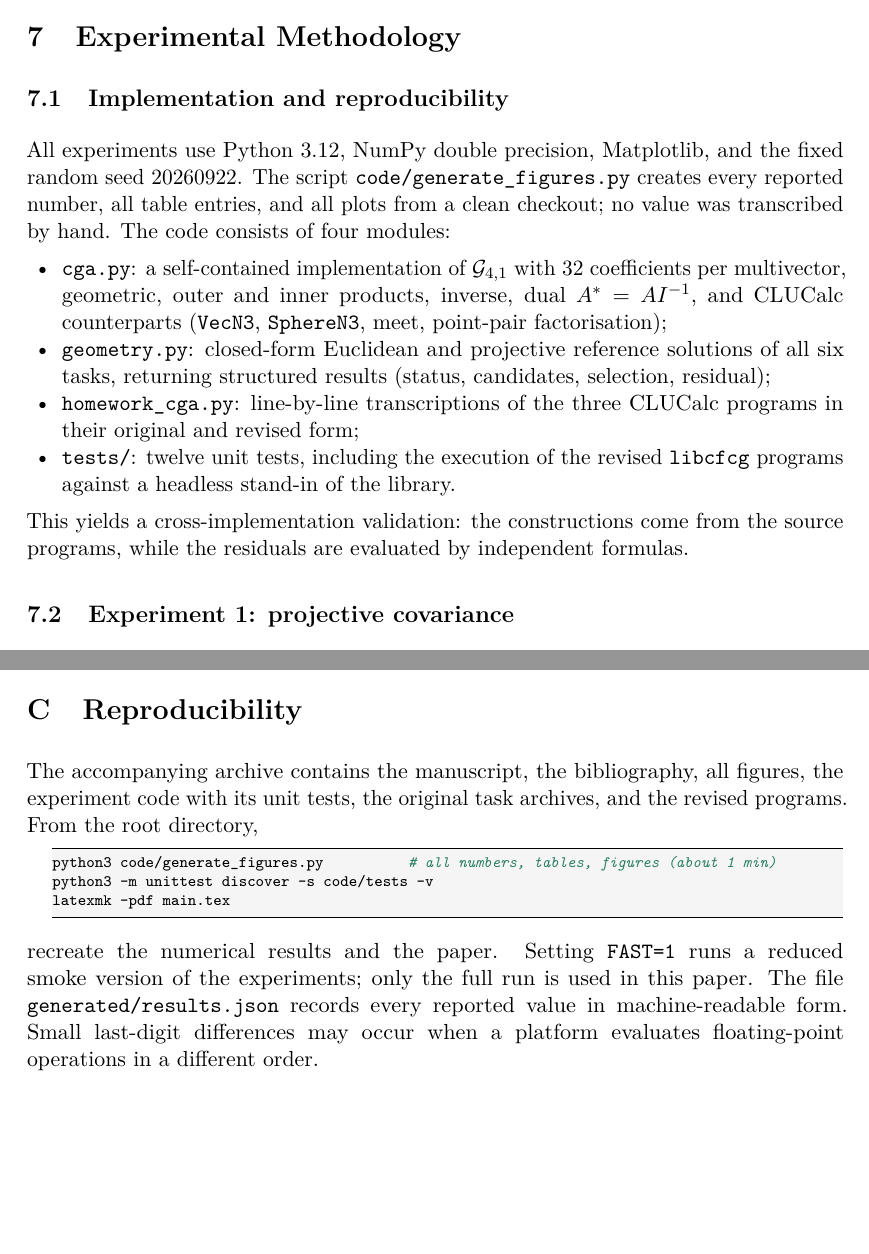
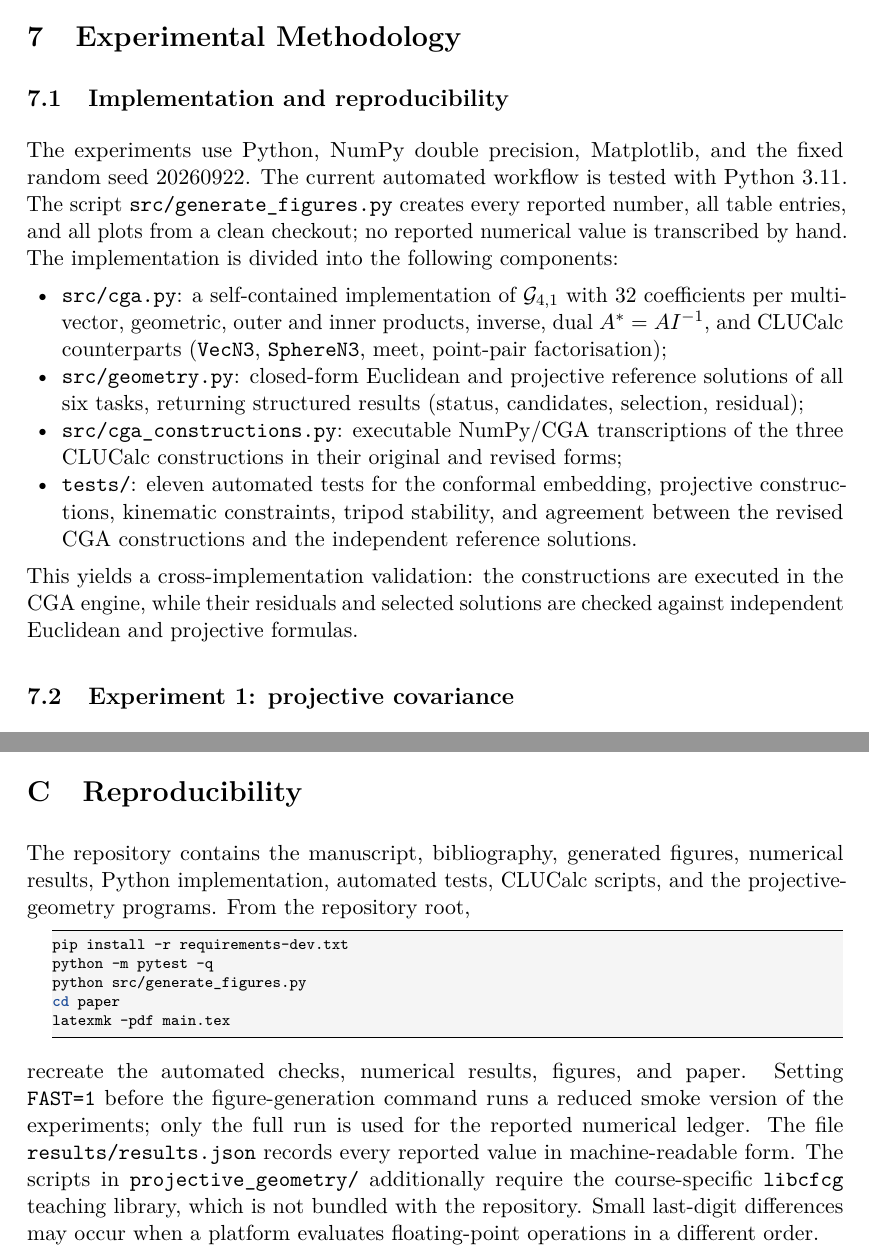
Before and after one commit to yanaosinchuk/cga-robot-kinematics, a LaTeX document (paper/main.tex): two parts of pages 23 and 34 of 38, joined at a grey line, cut so that both start at the same text, the shorter picture padded with empty space. Compiled offline with pdfLaTeX.

Commit message:
Update report reproducibility instructions

```diff
--- a/paper/main.tex
+++ b/paper/main.tex
@@ -1087,26 +1087,31 @@ not more precision.
 
 \subsection{Implementation and reproducibility}
 
-All experiments use Python~3.12, NumPy double precision, Matplotlib, and the
-fixed random seed \ExperimentSeed. The script \texttt{code/generate\_figures.py}
-creates every reported number, all table entries, and all plots from a clean
-checkout; no value was transcribed by hand. The code consists of four modules:
+The experiments use Python, NumPy double precision, Matplotlib, and the fixed
+random seed \ExperimentSeed. The current automated workflow is tested with
+Python~3.11. The script \texttt{src/generate\_figures.py} creates every
+reported number, all table entries, and all plots from a clean checkout; no
+reported numerical value is transcribed by hand. The implementation is divided
+into the following components:
 \begin{itemize}
-  \item \texttt{cga.py}: a self-contained implementation of $\GA$ with $32$
-        coefficients per multivector, geometric, outer and inner products,
+  \item \texttt{src/cga.py}: a self-contained implementation of $\GA$ with
+        $32$ coefficients per multivector, geometric, outer and inner products,
         inverse, dual $A^*=AI^{-1}$, and CLUCalc counterparts
         (\texttt{VecN3}, \texttt{SphereN3}, meet, point-pair factorisation);
-  \item \texttt{geometry.py}: closed-form Euclidean and projective reference
-        solutions of all six tasks, returning structured results
+  \item \texttt{src/geometry.py}: closed-form Euclidean and projective
+        reference solutions of all six tasks, returning structured results
         (status, candidates, selection, residual);
-  \item \texttt{homework\_cga.py}: line-by-line transcriptions of the three
-        CLUCalc programs in their original and revised form;
-  \item \texttt{tests/}: twelve unit tests, including the execution of the
-        revised \texttt{libcfcg} programs against a headless stand-in of the
-        library.
+  \item \texttt{src/cga\_constructions.py}: executable NumPy/CGA
+        transcriptions of the three CLUCalc constructions in their original and
+        revised forms;
+  \item \texttt{tests/}: eleven automated tests for the conformal embedding,
+        projective constructions, kinematic constraints, tripod stability, and
+        agreement between the revised CGA constructions and the independent
+        reference solutions.
 \end{itemize}
-This yields a cross-implementation validation: the constructions come from the
-source programs, while the residuals are evaluated by independent formulas.
+This yields a cross-implementation validation: the constructions are executed
+in the CGA engine, while their residuals and selected solutions are checked
+against independent Euclidean and projective formulas.
 
 \subsection{Experiment 1: projective covariance}
 
@@ -1678,19 +1683,25 @@ revised Aufgabe~4, the locus classification of \cref{prop:isosceles}, reads:
 \section{Reproducibility}\label{app:reproducibility}
 % =============================================================================
 
-The accompanying archive contains the manuscript, the bibliography, all
-figures, the experiment code with its unit tests, the original task archives,
-and the revised programs. From the root directory,
+The repository contains the manuscript, bibliography, generated figures,
+numerical results, Python implementation, automated tests, CLUCalc scripts, and
+the projective-geometry programs. From the repository root,
 \begin{lstlisting}[language=bash,numbers=none]
-python3 code/generate_figures.py          # all numbers, tables, figures (about 1 min)
-python3 -m unittest discover -s code/tests -v
+pip install -r requirements-dev.txt
+python -m pytest -q
+python src/generate_figures.py
+cd paper
 latexmk -pdf main.tex
 \end{lstlisting}
-recreate the numerical results and the paper. Setting \texttt{FAST=1} runs a
-reduced smoke version of the experiments; only the full run is used in this
-paper. The file \texttt{generated/results.json} records every reported value in
-machine-readable form. Small last-digit differences may occur when a platform
-evaluates floating-point operations in a different order.
+recreate the automated checks, numerical results, figures, and paper. Setting
+\texttt{FAST=1} before the figure-generation command runs a reduced smoke
+version of the experiments; only the full run is used for the reported
+numerical ledger. The file \texttt{results/results.json} records every
+reported value in machine-readable form. The scripts in
+\texttt{projective\_geometry/} additionally require the course-specific
+\texttt{libcfcg} teaching library, which is not bundled with the repository.
+Small last-digit differences may occur when a platform evaluates
+floating-point operations in a different order.
 
 \clearpage
 \bibliographystyle{plainnat}
```
